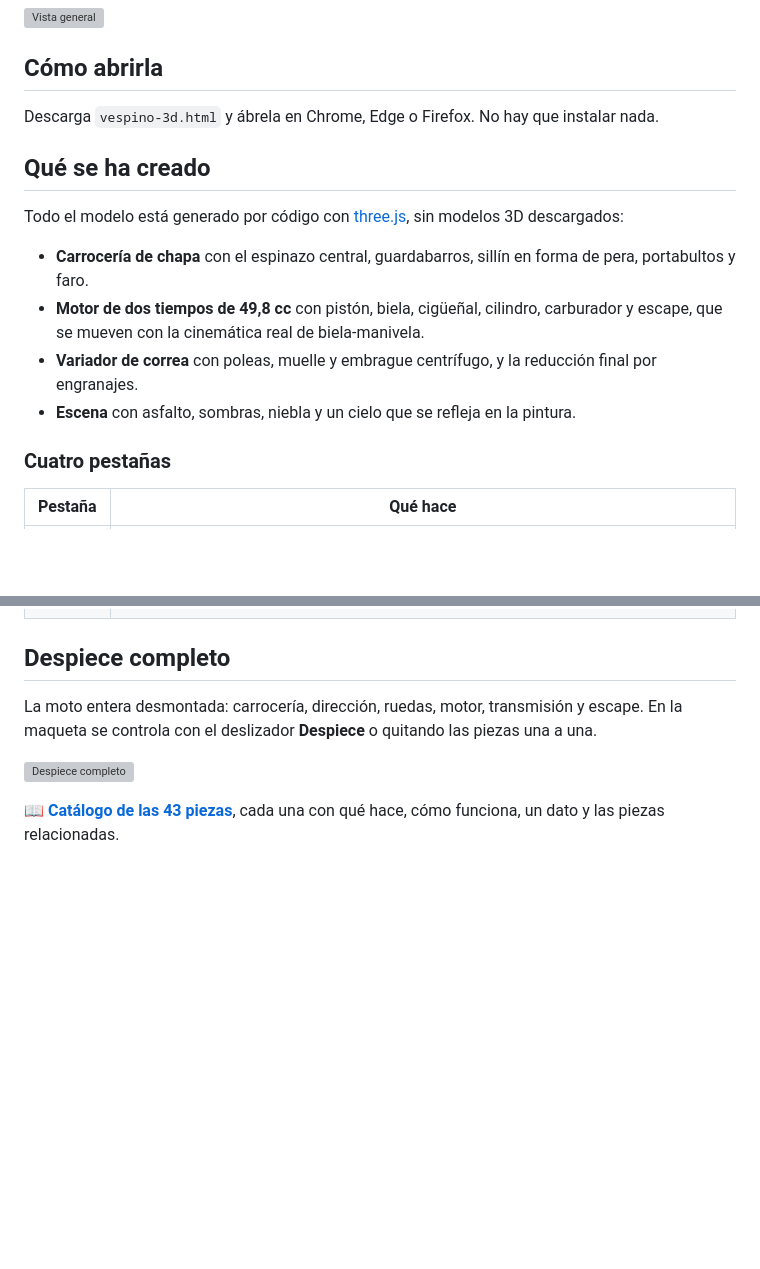
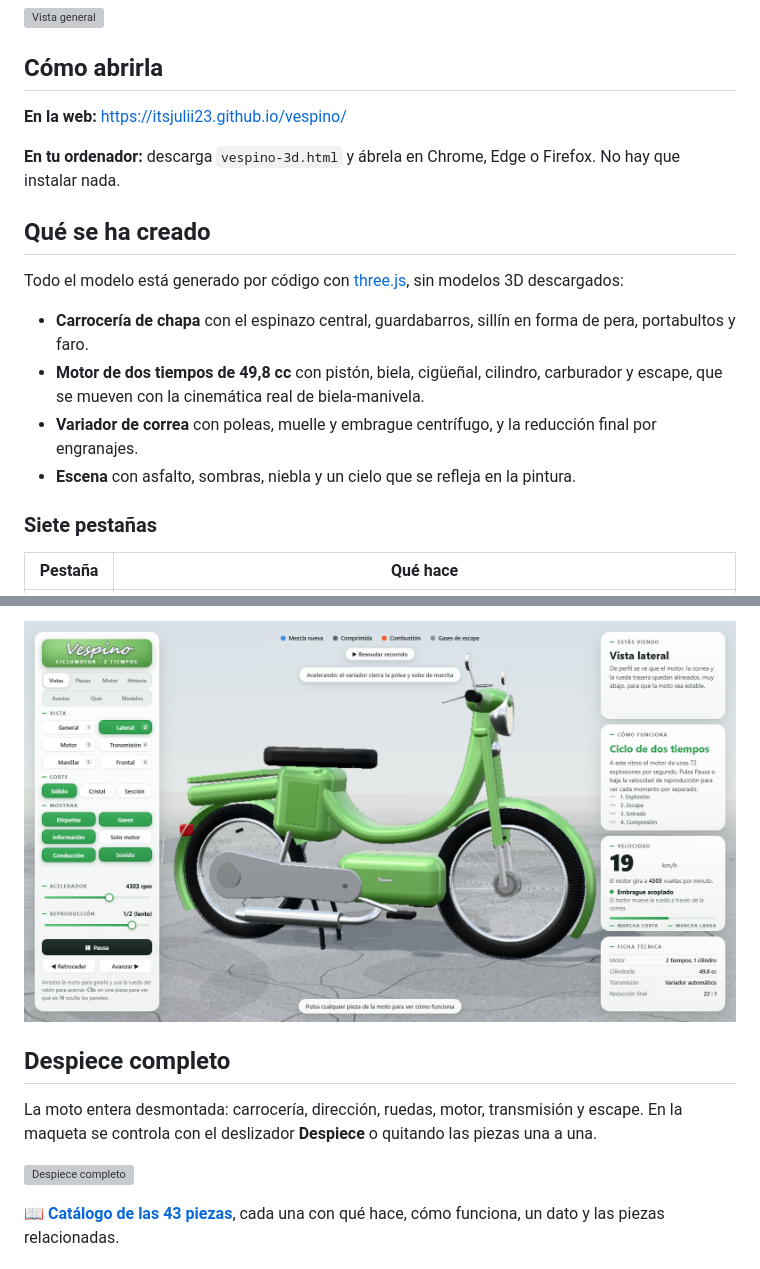
Before and after one commit to Itsjulii23/vespino, a Markdown page: README.md, 2 parts joined by grey strips. GitHub-like rendering; pictures changed too: docs/modo-conduccion.png (added); blank space fills up the shorter version; grey boxes are pictures that could not be loaded.

Commit message:
Averías, quiz y montaje, modelos y color, modo conducción, sonido, motor paso a paso, enlaces por pieza
Co-Authored-By: Claude Sonnet 5.5 <noreply@anthropic.com>

```diff
--- a/README.md
+++ b/README.md
@@ -8,7 +8,9 @@ Maqueta 3D interactiva de un **Vespino** (el ciclomotor español de dos tiempos
 
 ## Cómo abrirla
 
-Descarga `vespino-3d.html` y ábrela en Chrome, Edge o Firefox. No hay que instalar nada.
+**En la web:** https://itsjulii23.github.io/vespino/
+
+**En tu ordenador:** descarga `vespino-3d.html` y ábrela en Chrome, Edge o Firefox. No hay que instalar nada.
 
 ## Qué se ha creado
 
@@ -19,7 +21,7 @@ Todo el modelo está generado por código con [three.js](https://threejs.org), s
 - **Variador de correa** con poleas, muelle y embrague centrífugo, y la reducción final por engranajes.
 - **Escena** con asfalto, sombras, niebla y un cielo que se refleja en la pintura.
 
-### Cuatro pestañas
+### Siete pestañas
 
 | Pestaña | Qué hace |
 | --- | --- |
@@ -30,3 +42,4 @@ Todo el modelo está generado por código con [three.js](https://threejs.org), s
+![Modo conducción](docs/modo-conduccion.png)
 
 ## Despiece completo
 
```
Also changed, not shown: other parts of README.md (+18 -5 lines), docs/pestana-averias.png (added), docs/pestana-modelos.png (added), docs/pestana-quiz.png (added), 8 other files.
